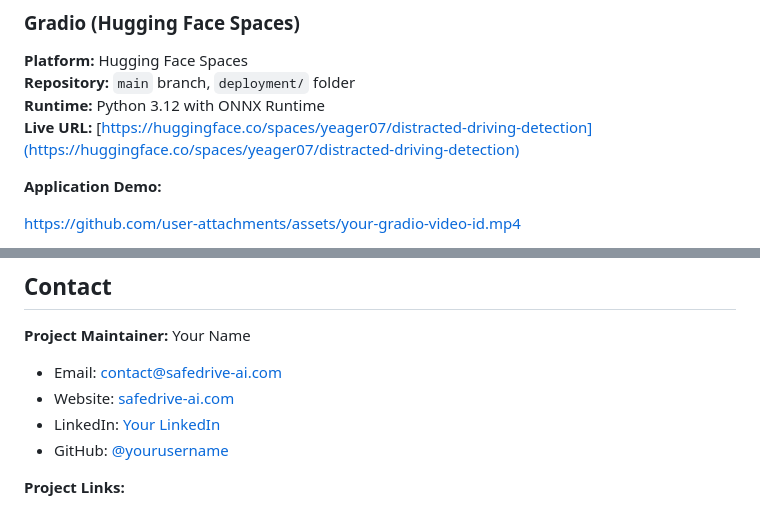
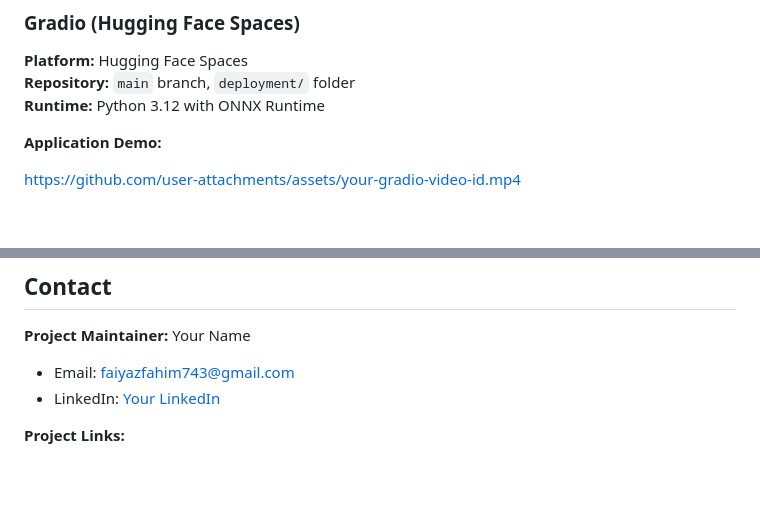
Before and after one commit to 07fahim/Driver-Distraction-Detection-and-Classification, a Markdown page: README.md, 2 parts joined by grey strips. Rendered like a GitHub page; blank space fills up the shorter version.

```diff
--- a/README.md
+++ b/README.md
@@ -305,7 +363,6 @@ Video detection returns JSON with video ID and summary statistics including tota
 **Platform:** Hugging Face Spaces
 **Repository:** `main` branch, `deployment/` folder
 **Runtime:** Python 3.12 with ONNX Runtime
-**Live URL:** [https://huggingface.co/spaces/yeager07/distracted-driving-detection](https://huggingface.co/spaces/yeager07/distracted-driving-detection)
 
 **Application Demo:**
 
@@ -473,10 +530,8 @@ This project is licensed under the MIT License - see the [LICENSE](LICENSE) file
 
 **Project Maintainer:** Your Name
 
-- Email: contact@safedrive-ai.com
-- Website: [safedrive-ai.com](#)
-- LinkedIn: [Your LinkedIn](#)
-- GitHub: [@yourusername](https://github.com/yourusername)
+- Email: faiyazfahim743@gmail.com
+- LinkedIn: [Your LinkedIn]([#](https://www.linkedin.com/in/fahim-faiyaz))
 
 **Project Links:**
 - Gradio App: [https://huggingface.co/spaces/yeager07/distracted-driving-detection](https://huggingface.co/spaces/yeager07/distracted-driving-detection)
```
Also changed, not shown: other parts of README.md (+60 -2 lines).
